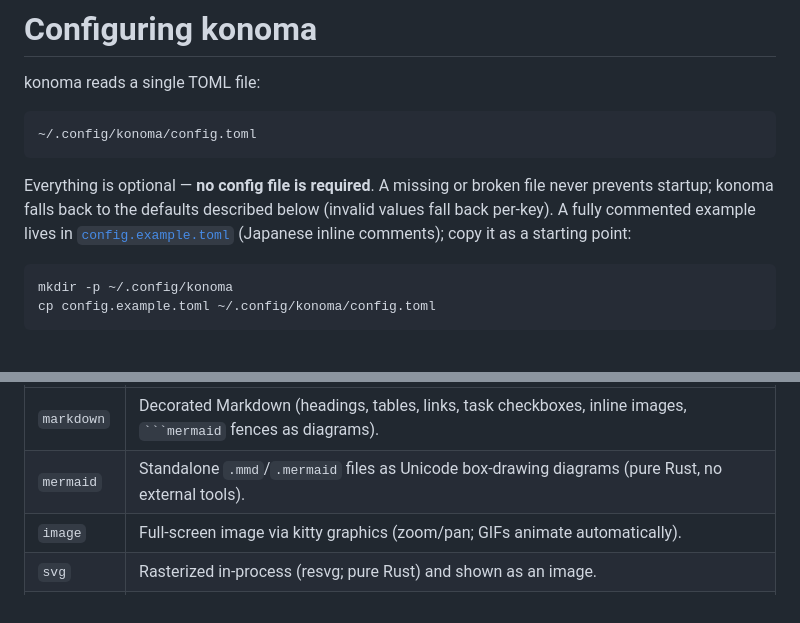
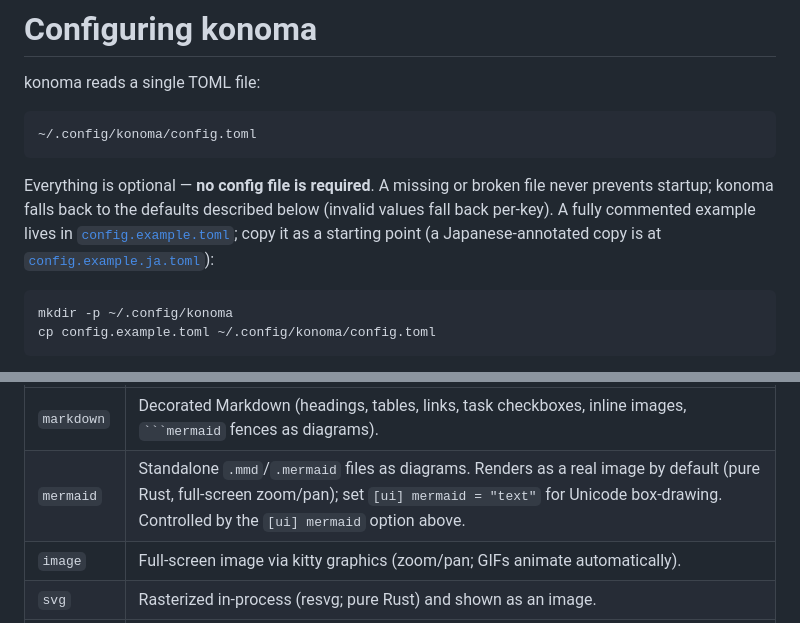
Before and after one commit to LESIM-Co-Ltd/konoma, a Markdown page: CONFIGURATION.md, 2 parts joined by grey strips. GitHub-like rendering.

`````diff
--- a/CONFIGURATION.md
+++ b/CONFIGURATION.md
@@ -9,8 +9,8 @@ konoma reads a single TOML file:
 Everything is optional — **no config file is required**. A missing or broken file never
 prevents startup; konoma falls back to the defaults described below (invalid values fall
 back per-key). A fully commented example lives in
-[`config.example.toml`](config.example.toml) (Japanese inline comments); copy it as a
-starting point:
+[`config.example.toml`](config.example.toml); copy it as a starting point (a
+Japanese-annotated copy is at [`config.example.ja.toml`](config.example.ja.toml)):
 
 ```sh
 mkdir -p ~/.config/konoma
@@ -119,7 +119,7 @@ Built-in renderers (`builtin = "..."`):
 | Name | Renders |
 |---|---|
 | `markdown` | Decorated Markdown (headings, tables, links, task checkboxes, inline images, ```` ```mermaid ```` fences as diagrams). |
-| `mermaid` | Standalone `.mmd`/`.mermaid` files as Unicode box-drawing diagrams (pure Rust, no external tools). |
+| `mermaid` | Standalone `.mmd`/`.mermaid` files as diagrams. Renders as a real image by default (pure Rust, full-screen zoom/pan); set `[ui] mermaid = "text"` for Unicode box-drawing. Controlled by the `[ui] mermaid` option above. |
 | `image` | Full-screen image via kitty graphics (zoom/pan; GIFs animate automatically). |
 | `svg` | Rasterized in-process (resvg; pure Rust) and shown as an image. |
 | `video` | A representative frame extracted with `ffmpegthumbnailer`/`ffmpeg` (optional tools; a hint is shown if absent). No in-terminal playback — delegate to `mpv` via `command` if you want playback. |
`````
Also changed, not shown: .github/PULL_REQUEST_TEMPLATE.md (added, +21 -0 lines), CODE_OF_CONDUCT.md (added, +64 -0 lines), CONTRIBUTING.md (+5 -0 lines), README.md (+4 -3 lines), SECURITY.md (added, +34 -0 lines), assets/demo.gif (added), 11 other files.
